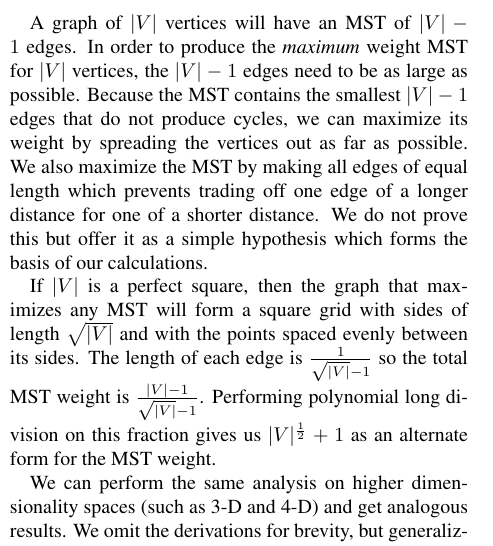
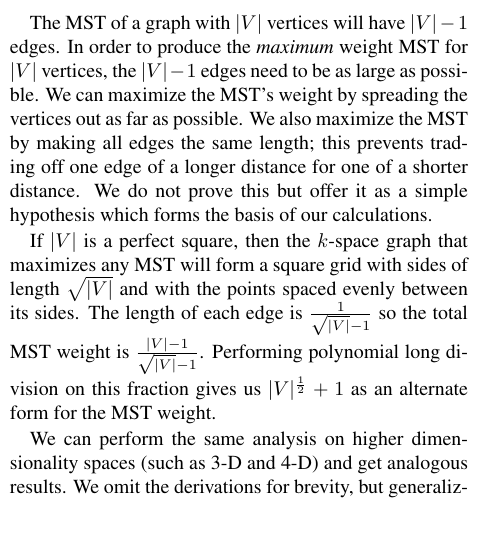
Before and after one commit to dound/mst, a LaTeX document (writeup/report.tex, which reads writeup/part2.tex): part of one column of page 1 of 4, cut so that both start at the same text, the shorter picture padded with empty space. Compiled offline with pdfLaTeX.

Commit message:
more tweaks to 2.1

```diff
--- a/writeup/part2.tex
+++ b/writeup/part2.tex
@@ -18,16 +18,15 @@ We derive an upper bound upper bound on the average MST weight of graphs created
 from points randomly distributed in k-space. We begin by analyzing a graph in
 2-D and later generalize to a graph in $k$ dimensions.
 
-A graph of $|V|$ vertices will have an MST of $|V|-1$ edges. In order to produce
-the \textit{maximum} weight MST for $|V|$ vertices, the $|V|-1$ edges need to be as
-large as possible. Because the MST contains the smallest $|V|-1$ edges that do
-not produce cycles, we can maximize its weight by spreading the vertices out as far
-as possible. We also maximize the MST by making all edges of equal length which
-prevents trading off one edge of a longer distance for one of a shorter
-distance. We do not prove this but offer it as a simple hypothesis which forms
-the basis of our calculations.
+The MST of a graph with $|V|$ vertices will have $|V|-1$ edges. In order to
+produce the \textit{maximum} weight MST for $|V|$ vertices, the $|V|-1$ edges
+need to be as large as possible. We can maximize the MST's weight by spreading
+the vertices out as far as possible. We also maximize the MST by making all
+edges the same length; this prevents trading off one edge of a longer distance
+for one of a shorter distance. We do not prove this but offer it as a simple
+hypothesis which forms the basis of our calculations.
 
-If $|V|$ is a perfect square, then the graph that maximizes any MST will form a
+If $|V|$ is a perfect square, then the $k$-space graph that maximizes any MST will form a
 square grid with sides of length $\sqrt{|V|}$ and with the points spaced evenly
 between its sides. The length of each edge is $\frac{1}{\sqrt{|V|}-1}$ so the
 total MST weight is $\frac{|V|-1}{\sqrt{|V|}-1}$. Performing polynomial long
```
